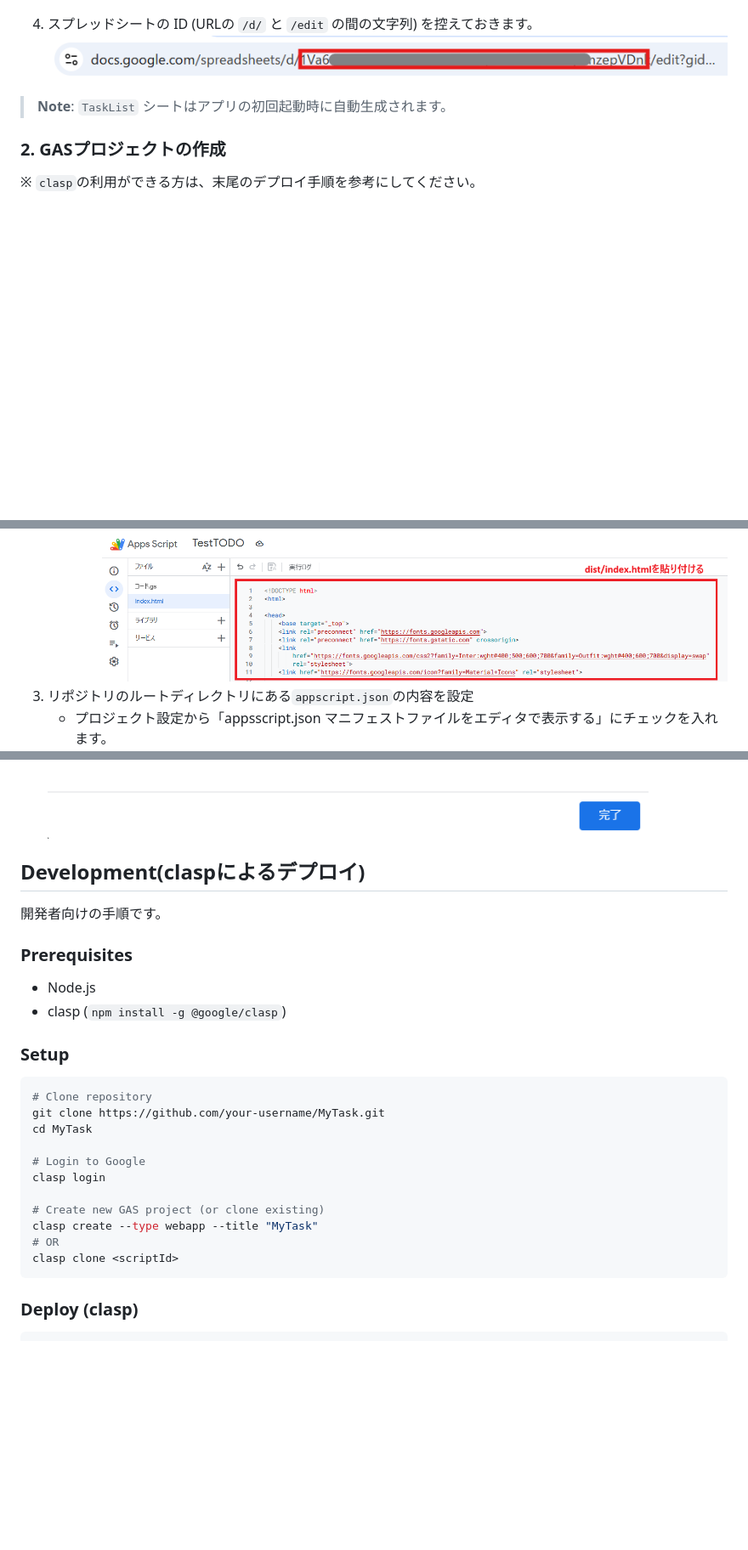
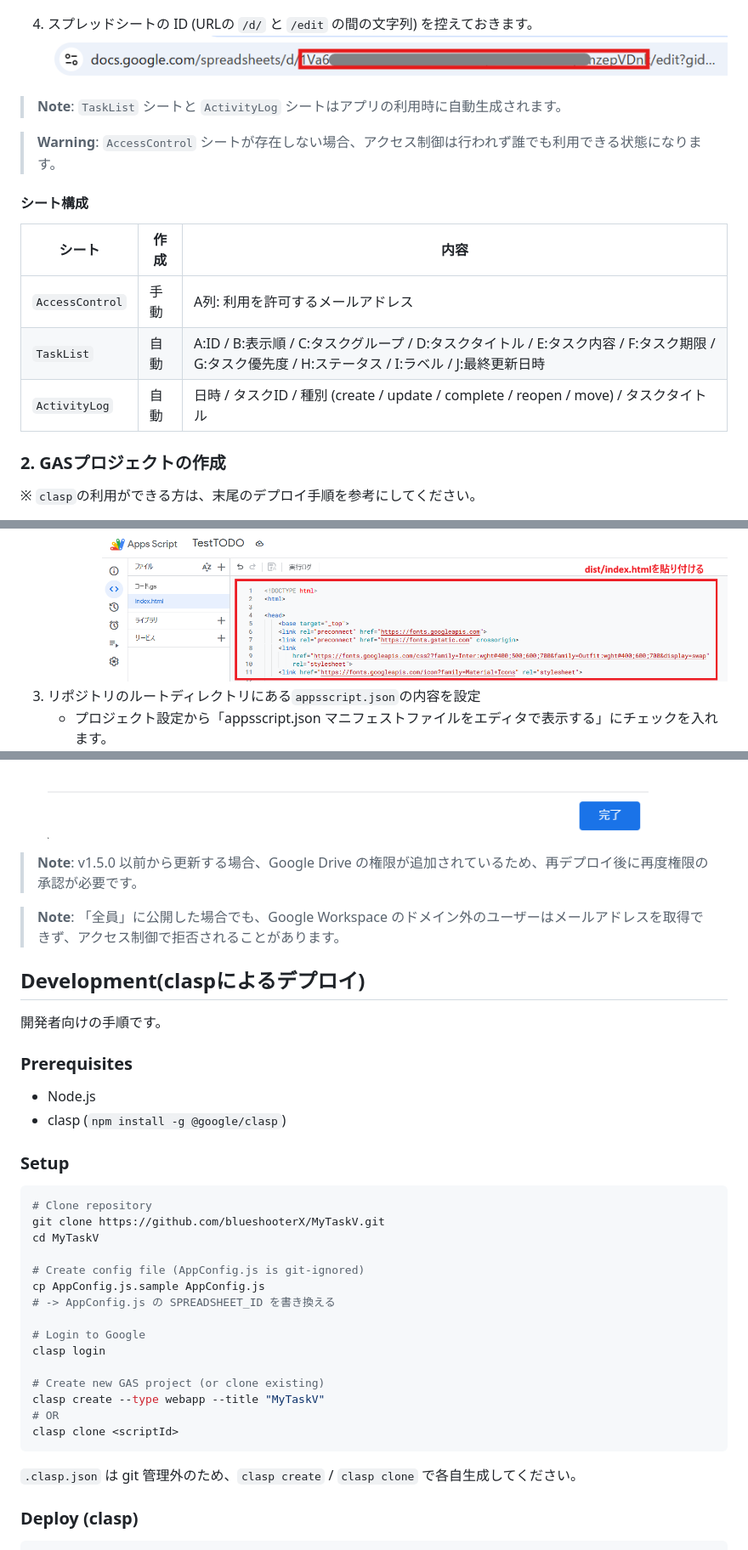
Before and after one commit to blueshooterX/MyTaskV, a Markdown page: README.md, 3 parts joined by grey strips. Shown at 85% size. GitHub-like rendering; blank space fills up the shorter version.

Commit message:
docs: READMEをv1.7.0の現状に合わせて改訂
Co-Authored-By: Claude Opus 5.5 <noreply@anthropic.com>

````diff
--- a/README.md
+++ b/README.md
@@ -46,7 +81,17 @@ Webアプリの画面とスプレッドシート(データ)の画面
 4. スプレッドシートの ID (URLの `/d/` と `/edit` の間の文字列) を控えておきます。
    ![スプレッドシートID](image/02_spreadsheet_id.png)
 
-> **Note**: `TaskList` シートはアプリの初回起動時に自動生成されます。
+> **Note**: `TaskList` シートと `ActivityLog` シートはアプリの利用時に自動生成されます。
+
+> **Warning**: `AccessControl` シートが存在しない場合、アクセス制御は行われず誰でも利用できる状態になります。
+
+#### シート構成
+
+| シート | 作成 | 内容 |
+| --- | --- | --- |
+| `AccessControl` | 手動 | A列: 利用を許可するメールアドレス |
+| `TaskList` | 自動 | A:ID / B:表示順 / C:タスクグループ / D:タスクタイトル / E:タスク内容 / F:タスク期限 / G:タスク優先度 / H:ステータス / I:ラベル / J:最終更新日時 |
+| `ActivityLog` | 自動 | 日時 / タスクID / 種別 (create / update / complete / reopen / move) / タスクタイトル |
 
 ### 2. GASプロジェクトの作成
 
@@ -65,6 +110,6 @@ Webアプリの画面とスプレッドシート(データ)の画面
       ![GASプロジェクト作成](image/05_add_html2.png)
       - `dist`フォルダ内の`index.html`の内容を貼り付けてください。
       ![GASプロジェクト作成](image/05_add_html3.png)
-3. リポジトリのルートディレクトリにある`appscript.json`の内容を設定
+3. リポジトリのルートディレクトリにある`appsscript.json`の内容を設定
    - プロジェクト設定から「appsscript.json マニフェストファイルをエディタで表示する」にチェックを入れます。
    ![GASプロジェクト作成](image/06_gas_setting.png)
@@ -102,6 +151,10 @@ const CONFIG = {
    ![権限設定](image/09_permission4.png)
 6. 発行されたウェブアプリURLにアクセス！
    ![デプロイ](image/10_complete_deploy.png)
+
+> **Note**: v1.5.0 以前から更新する場合、Google Drive の権限が追加されているため、再デプロイ後に再度権限の承認が必要です。
+
+> **Note**: 「全員」に公開した場合でも、Google Workspace のドメイン外のユーザーはメールアドレスを取得できず、アクセス制御で拒否されることがあります。
 
 ## Development(claspによるデプロイ)
 
@@ -114,17 +167,24 @@ const CONFIG = {
 ### Setup
 ```bash
 # Clone repository
-git clone https://github.com/your-username/MyTask.git
-cd MyTask
+git clone https://github.com/blueshooterX/MyTaskV.git
+cd MyTaskV
+
+# Create config file (AppConfig.js is git-ignored)
+cp AppConfig.js.sample AppConfig.js
+# -> AppConfig.js の SPREADSHEET_ID を書き換える
 
 # Login to Google
 clasp login
 
 # Create new GAS project (or clone existing)
-clasp create --type webapp --title "MyTask"
+clasp create --type webapp --title "MyTaskV"
 # OR
 clasp clone <scriptId>
 ```
+
+`.clasp.json` は git 管理外のため、`clasp create` / `clasp clone` で各自生成してください。
+
 ### Deploy (clasp)
 ```bash
 # Push Code
````
Also changed, not shown: other parts of README.md (+52 -10 lines).
